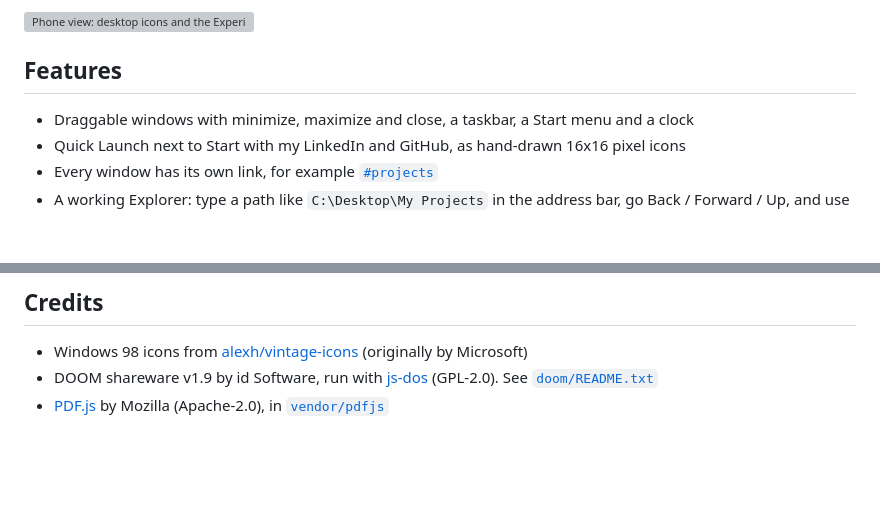
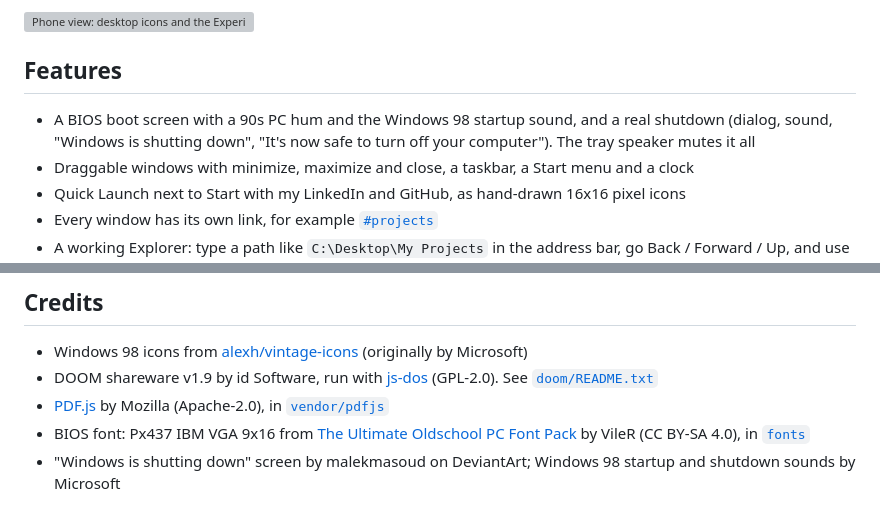
Before and after one commit to Si7li/Portfolio_Win98, a Markdown page: README.md, 2 parts joined by grey strips. GitHub-like rendering; blank space fills up the shorter version; grey boxes are pictures that could not be loaded.

Commit message:
Add sounds, error ding, shutdown sequence and VGA BIOS font

```diff
--- a/README.md
+++ b/README.md
@@ -19,6 +19,7 @@ On phones, windows open full screen one at a time:
 
 ## Features
 
+- A BIOS boot screen with a 90s PC hum and the Windows 98 startup sound, and a real shutdown (dialog, sound, "Windows is shutting down", "It's now safe to turn off your computer"). The tray speaker mutes it all
 - Draggable windows with minimize, maximize and close, a taskbar, a Start menu and a clock
 - Quick Launch next to Start with my LinkedIn and GitHub, as hand-drawn 16x16 pixel icons
 - Every window has its own link, for example [`#projects`](https://si7li.github.io/Portfolio_Win98/#projects)
@@ -47,3 +48,5 @@ Then open http://localhost:8000. Opening `index.html` directly works too, except
 - Windows 98 icons from [alexh/vintage-icons](https://github.com/alexh/vintage-icons) (originally by Microsoft)
 - DOOM shareware v1.9 by id Software, run with [js-dos](https://github.com/caiiiycuk/js-dos) (GPL-2.0). See [`doom/README.txt`](doom/README.txt)
 - [PDF.js](https://github.com/mozilla/pdf.js) by Mozilla (Apache-2.0), in [`vendor/pdfjs`](vendor/pdfjs)
+- BIOS font: Px437 IBM VGA 9x16 from [The Ultimate Oldschool PC Font Pack](https://int10h.org/oldschool-pc-fonts/) by VileR (CC BY-SA 4.0), in [`fonts`](fonts)
+- "Windows is shutting down" screen by malekmasoud on DeviantArt; Windows 98 startup and shutdown sounds by Microsoft
```
Also changed, not shown: icons/volume-16.png (added), icons/volume-muted-16.png (added), images/shutting-down.jpg (added), 12 other files.
